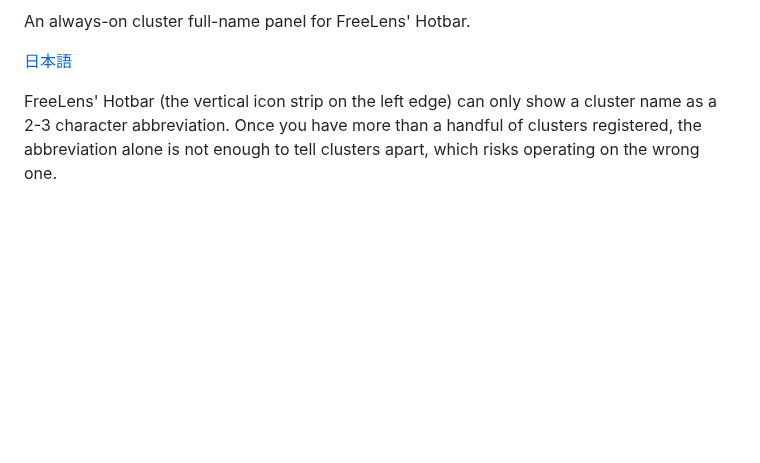
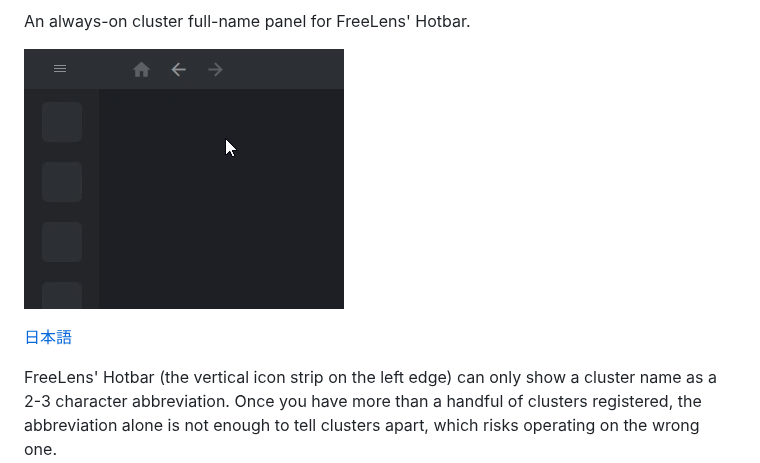
Before and after one commit to AvapCoLtd/freelens-cluster-sidebar, a Markdown page: README.en.md, the part around one of its changes. GitHub-like rendering; pictures changed too: docs/images/hotbar-panel.gif (added); blank space fills up the shorter version.

```diff
--- a/README.en.md
+++ b/README.en.md
@@ -3,4 +6,6 @@
 An always-on cluster full-name panel for FreeLens' Hotbar.
+
+![Hovering the Hotbar expands a panel listing every cluster by its full name](docs/images/hotbar-panel.gif)
 
 [日本語](README.md)
 
```
Also changed, not shown: other parts of README.en.md (+3 -0 lines), README.md (+5 -0 lines).
